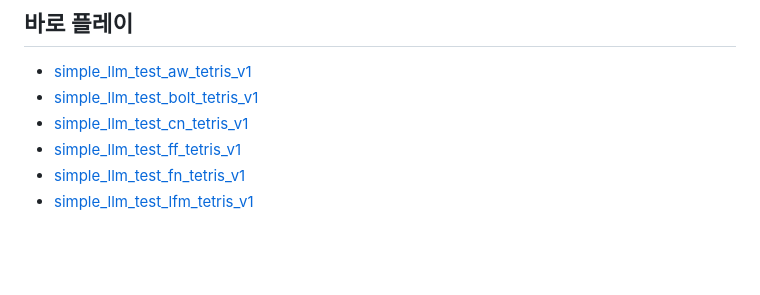
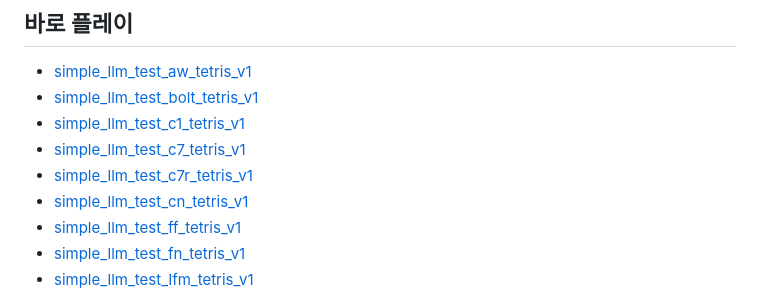
Before and after one commit to genishs/llm_model_test, a Markdown page: README.md, the part around the change. GitHub-like rendering; blank space fills up the shorter version.

Commit message:
feat: publish tetris games (c1 c7 c7r )
Co-Authored-By: Claude Opus 5.5 <noreply@anthropic.com>

```diff
--- a/README.md
+++ b/README.md
@@ -27,6 +27,9 @@
 
 - [simple_llm_test_aw_tetris_v1](https://genishs.github.io/llm_model_test/01_tetris_game_test/simple_llm_test_aw_tetris_v1/index.html)
 - [simple_llm_test_bolt_tetris_v1](https://genishs.github.io/llm_model_test/01_tetris_game_test/simple_llm_test_bolt_tetris_v1/index.html)
+- [simple_llm_test_c1_tetris_v1](https://genishs.github.io/llm_model_test/01_tetris_game_test/simple_llm_test_c1_tetris_v1/)
+- [simple_llm_test_c7_tetris_v1](https://genishs.github.io/llm_model_test/01_tetris_game_test/simple_llm_test_c7_tetris_v1/)
+- [simple_llm_test_c7r_tetris_v1](https://genishs.github.io/llm_model_test/01_tetris_game_test/simple_llm_test_c7r_tetris_v1/)
 - [simple_llm_test_cn_tetris_v1](https://genishs.github.io/llm_model_test/01_tetris_game_test/simple_llm_test_cn_tetris_v1/index.html)
 - [simple_llm_test_ff_tetris_v1](https://genishs.github.io/llm_model_test/01_tetris_game_test/simple_llm_test_ff_tetris_v1/index.html)
 - [simple_llm_test_fn_tetris_v1](https://genishs.github.io/llm_model_test/01_tetris_game_test/simple_llm_test_fn_tetris_v1/)
```
